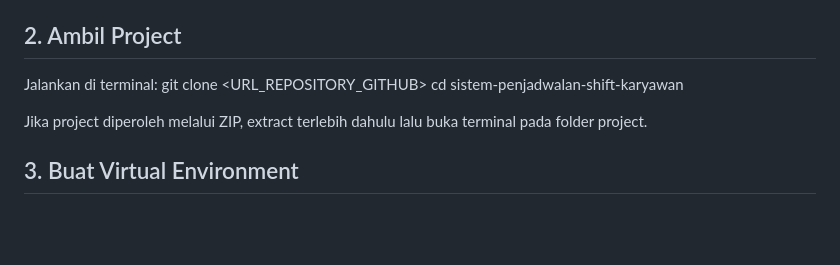
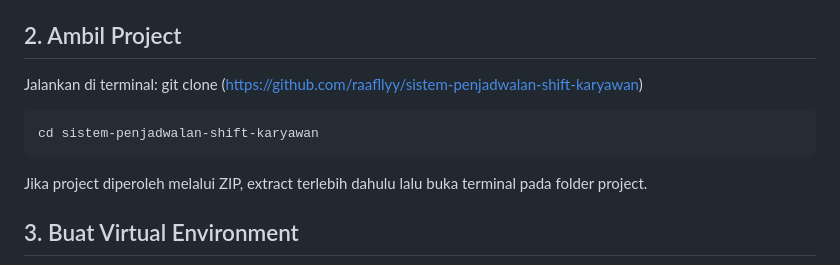
Before and after one commit to raafllyy/sistem-penjadwalan-shift-karyawan, a Markdown page: README.md, the part around the change. Drawn GitHub-style; blank space fills up the shorter version.

```diff
--- a/README.md
+++ b/README.md
@@ -36,7 +36,8 @@ Jika perintah `python` tidak tersedia, coba:
 ## 2. Ambil Project
 
 Jalankan di terminal:
-    git clone <URL_REPOSITORY_GITHUB>
+    git clone (https://github.com/raafllyy/sistem-penjadwalan-shift-karyawan)
+
     cd sistem-penjadwalan-shift-karyawan
 
 Jika project diperoleh melalui ZIP, extract terlebih dahulu lalu buka terminal pada folder project.
```
